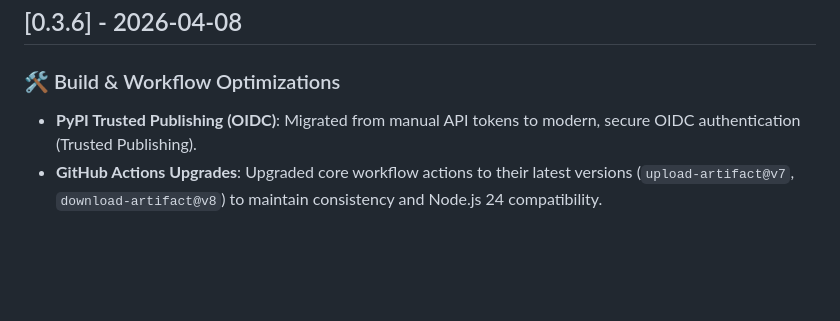
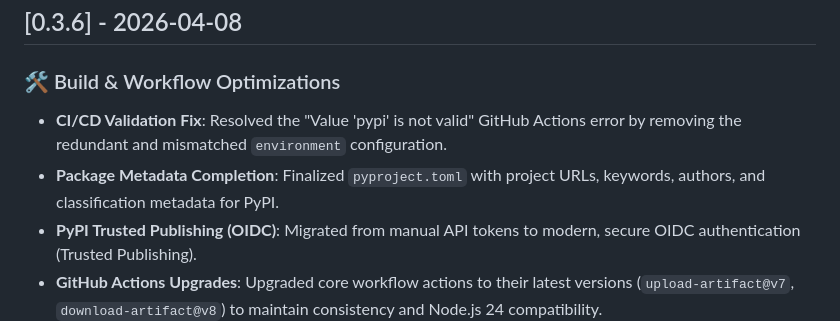
Before and after one commit to armeya25/lwc_chart_engine, a Markdown page: changelog.md, the part around the change. Drawn GitHub-style; blank space fills up the shorter version.

Commit message:
🚀 docs: update changelog for v0.3.6 final fixes

```diff
--- a/changelog.md
+++ b/changelog.md
@@ -5,6 +5,8 @@ All notable changes to the **LWC Chart Engine** will be documented in this file.
 ## [0.3.6] - 2026-04-08
 
 ### 🛠 Build & Workflow Optimizations
+- **CI/CD Validation Fix**: Resolved the "Value 'pypi' is not valid" GitHub Actions error by removing the redundant and mismatched `environment` configuration.
+- **Package Metadata Completion**: Finalized `pyproject.toml` with project URLs, keywords, authors, and classification metadata for PyPI.
 - **PyPI Trusted Publishing (OIDC)**: Migrated from manual API tokens to modern, secure OIDC authentication (Trusted Publishing).
 - **GitHub Actions Upgrades**: Upgraded core workflow actions to their latest versions (`upload-artifact@v7`, `download-artifact@v8`) to maintain consistency and Node.js 24 compatibility.
 - **CI Reliability Fixes**:
```
